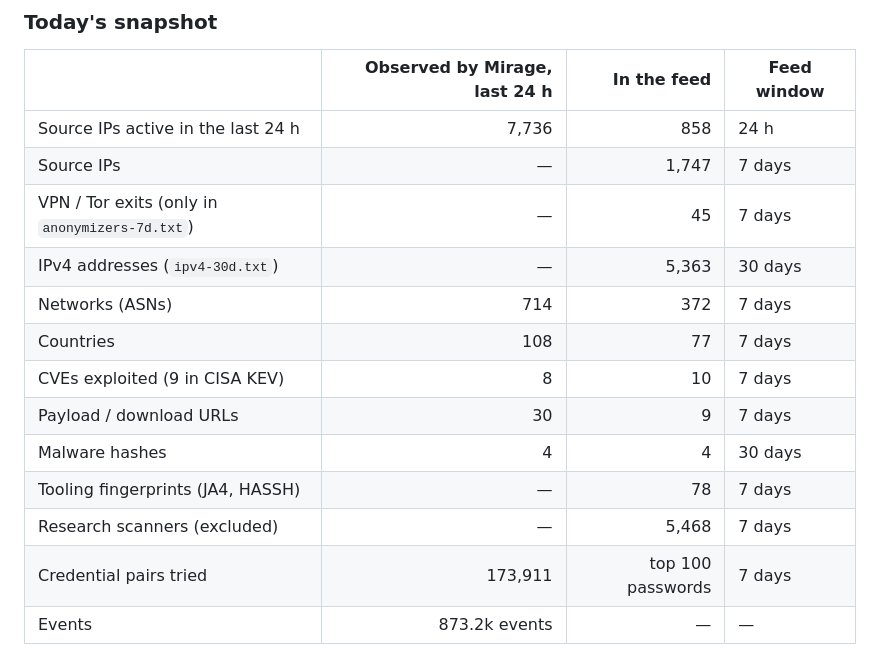
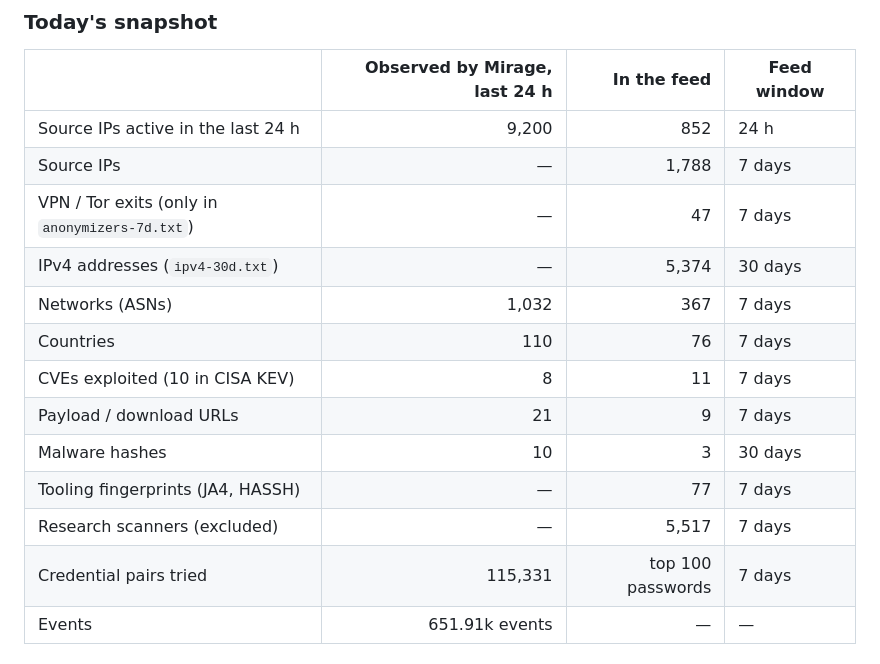
Before and after one commit to offseq/mirage-feed, a Markdown page: README.md, the part around one of its changes. GitHub-like rendering.

Commit message:
readme: stats for 2026-10-26

```diff
--- a/README.md
+++ b/README.md
@@ -20,17 +20,17 @@ in the formats your firewall, SIEM and threat-intel platform already read.
 
 | | Observed by Mirage, last 24 h | In the feed | Feed window |
 |---|---:|---:|---|
-| Source IPs active in the last 24 h | 7,736 | 858 | 24 h |
-| Source IPs | — | 1,747 | 7 days |
-| VPN / Tor exits (only in `anonymizers-7d.txt`) | — | 45 | 7 days |
-| IPv4 addresses (`ipv4-30d.txt`) | — | 5,363 | 30 days |
-| Networks (ASNs) | 714 | 372 | 7 days |
-| Countries | 108 | 77 | 7 days |
-| CVEs exploited (9 in CISA KEV) | 8 | 10 | 7 days |
-| Payload / download URLs | 30 | 9 | 7 days |
-| Malware hashes | 4 | 4 | 30 days |
-| Tooling fingerprints (JA4, HASSH) | — | 78 | 7 days |
-| Research scanners (excluded) | — | 5,468 | 7 days |
-| Credential pairs tried | 173,911 | top 100 passwords | 7 days |
-| Events | 873.2k events | — | — |
+| Source IPs active in the last 24 h | 9,200 | 852 | 24 h |
+| Source IPs | — | 1,788 | 7 days |
+| VPN / Tor exits (only in `anonymizers-7d.txt`) | — | 47 | 7 days |
+| IPv4 addresses (`ipv4-30d.txt`) | — | 5,374 | 30 days |
+| Networks (ASNs) | 1,032 | 367 | 7 days |
+| Countries | 110 | 76 | 7 days |
+| CVEs exploited (10 in CISA KEV) | 8 | 11 | 7 days |
+| Payload / download URLs | 21 | 9 | 7 days |
+| Malware hashes | 10 | 3 | 30 days |
+| Tooling fingerprints (JA4, HASSH) | — | 77 | 7 days |
+| Research scanners (excluded) | — | 5,517 | 7 days |
+| Credential pairs tried | 115,331 | top 100 passwords | 7 days |
+| Events | 651.91k events | — | — |
 
```
Also changed, not shown: other parts of README.md (+1 -1 lines).
